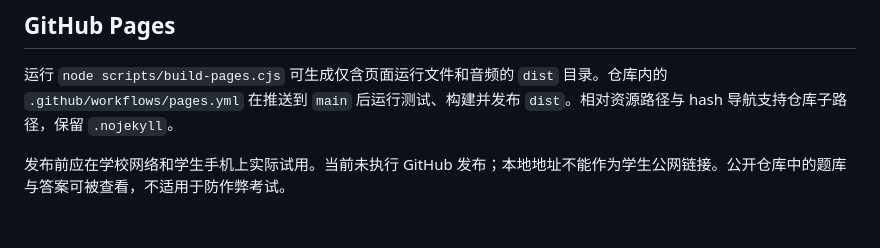
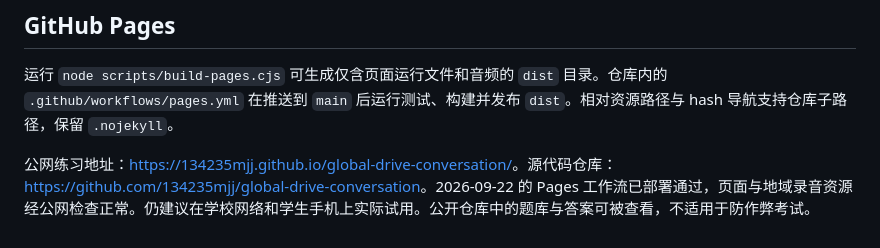
Before and after one commit to 134235mjj/global-drive-conversation, a Markdown page: README.md, the part around the change. Drawn GitHub-style.

```diff
--- a/README.md
+++ b/README.md
@@ -48,4 +48,4 @@
 
 运行 `node scripts/build-pages.cjs` 可生成仅含页面运行文件和音频的 `dist` 目录。仓库内的 `.github/workflows/pages.yml` 在推送到 `main` 后运行测试、构建并发布 `dist`。相对资源路径与 hash 导航支持仓库子路径，保留 `.nojekyll`。
 
-发布前应在学校网络和学生手机上实际试用。当前未执行 GitHub 发布；本地地址不能作为学生公网链接。公开仓库中的题库与答案可被查看，不适用于防作弊考试。
+公网练习地址：<https://134235mjj.github.io/global-drive-conversation/>。源代码仓库：<https://github.com/134235mjj/global-drive-conversation>。2026-09-22 的 Pages 工作流已部署通过，页面与地域录音资源经公网检查正常。仍建议在学校网络和学生手机上实际试用。公开仓库中的题库与答案可被查看，不适用于防作弊考试。
```
Also changed, not shown: VALIDATION.md (+3 -3 lines).
